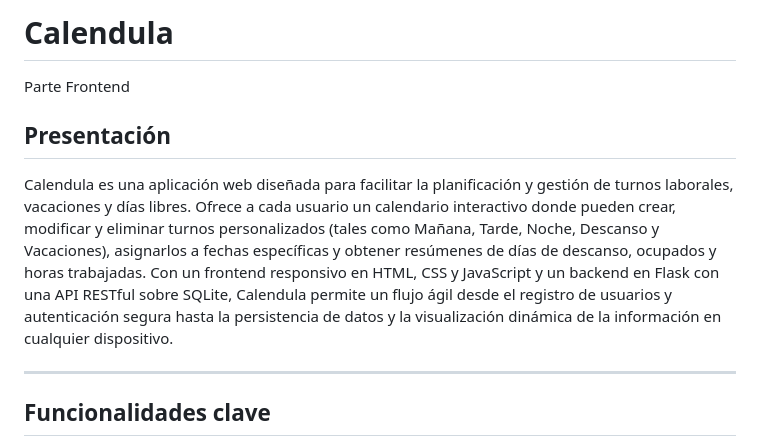
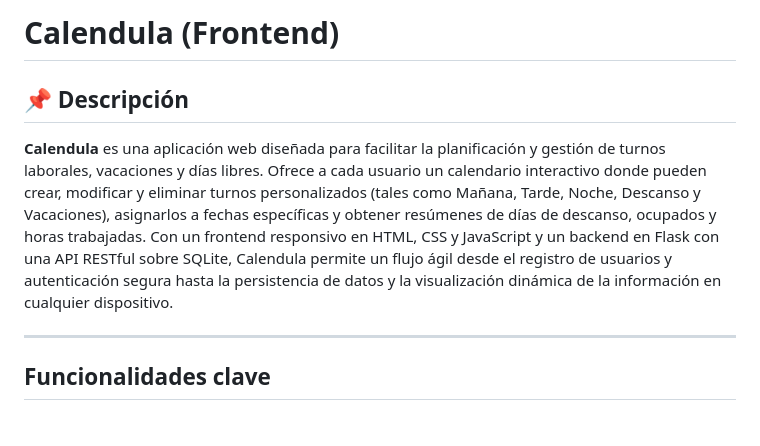
Before and after one commit to moisescolman/Calendula_frontend, a Markdown page: README.md, the part around the change. Drawn GitHub-style.

```diff
--- a/README.md
+++ b/README.md
@@ -1,8 +1,7 @@
-# Calendula
-Parte Frontend
+# Calendula (Frontend)
 
-## Presentación
-Calendula es una aplicación web diseñada para facilitar la planificación y gestión de turnos laborales, vacaciones y días libres. Ofrece a cada usuario un calendario interactivo donde pueden crear, modificar y eliminar turnos personalizados (tales como Mañana, Tarde, Noche, Descanso y Vacaciones), asignarlos a fechas específicas y obtener resúmenes de días de descanso, ocupados y horas trabajadas. Con un frontend responsivo en HTML, CSS y JavaScript y un backend en Flask con una API RESTful sobre SQLite, Calendula permite un flujo ágil desde el registro de usuarios y autenticación segura hasta la persistencia de datos y la visualización dinámica de la información en cualquier dispositivo.
+## 📌 Descripción
+**Calendula** es una aplicación web diseñada para facilitar la planificación y gestión de turnos laborales, vacaciones y días libres. Ofrece a cada usuario un calendario interactivo donde pueden crear, modificar y eliminar turnos personalizados (tales como Mañana, Tarde, Noche, Descanso y Vacaciones), asignarlos a fechas específicas y obtener resúmenes de días de descanso, ocupados y horas trabajadas. Con un frontend responsivo en HTML, CSS y JavaScript y un backend en Flask con una API RESTful sobre SQLite, Calendula permite un flujo ágil desde el registro de usuarios y autenticación segura hasta la persistencia de datos y la visualización dinámica de la información en cualquier dispositivo.
 
 ---
 
```
